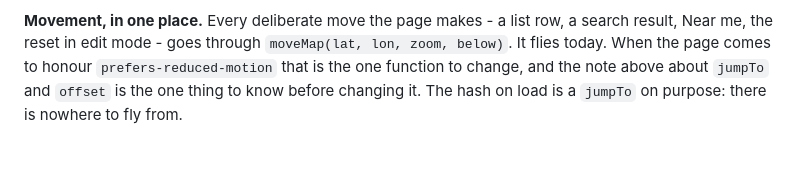
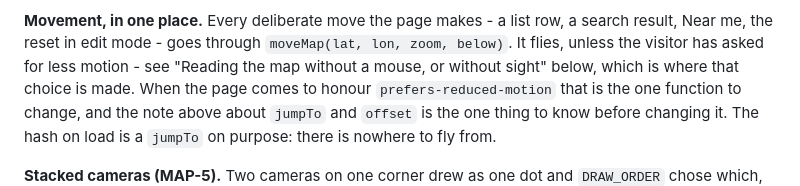
Before and after one commit to Forrest404/cammap, a Markdown page: NOTES.md, the part around the change. Drawn GitHub-style; blank space fills up the shorter version.

```diff
--- a/NOTES.md
+++ b/NOTES.md
@@ -1071,7 +1071,9 @@ JavaScript shows no search that does nothing; paper drops it.
 
 **Movement, in one place.** Every deliberate move the page makes - a
 list row, a search result, Near me, the reset in edit mode - goes
-through `moveMap(lat, lon, zoom, below)`. It flies today. When the page
+through `moveMap(lat, lon, zoom, below)`. It flies, unless the visitor has
+asked for less motion - see "Reading the map without a mouse, or without
+sight" below, which is where that choice is made. When the page
 comes to honour `prefers-reduced-motion` that is the one function to
 change, and the note above about `jumpTo` and `offset` is the one
 thing to know before changing it. The hash on load is a `jumpTo` on
```
Also changed, not shown: BUILD-LOG.md (+6 -6 lines).
